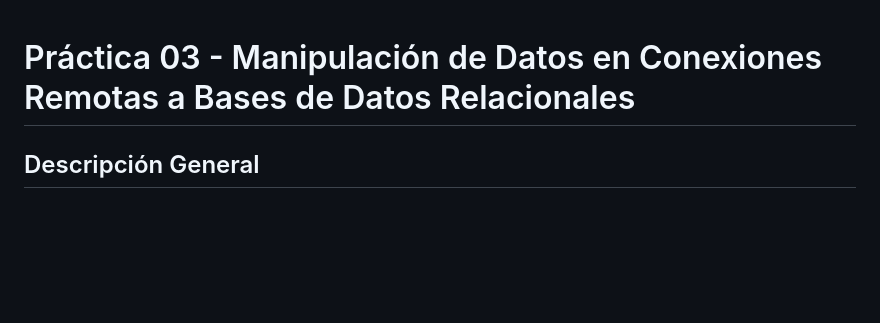
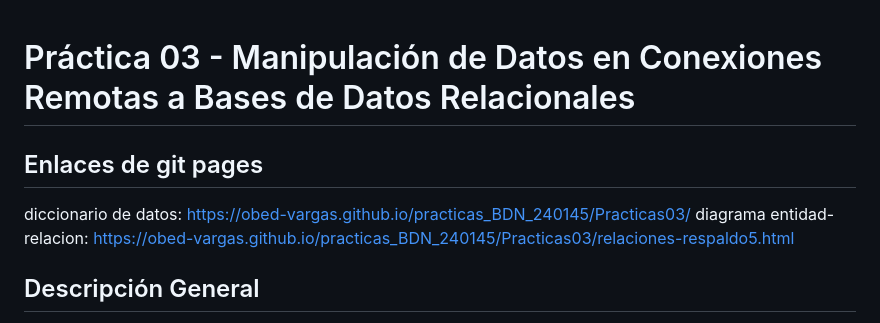
Before and after one commit to Obed-Vargas/practicas_BDN_240145, a Markdown page: Practicas03/readme.md, the part around the change. GitHub-like rendering; blank space fills up the shorter version.

Commit message:
Practica03: Manipulación de Datos en Conexiones Remotas a Bases de Datos relacionales
add: se agrego el nuevo respaldo de base de datos con todo corregido, update: se actualizo el diccionario de datos y el diagrama entidad-relacion

```diff
--- a/Practicas03/readme.md
+++ b/Practicas03/readme.md
@@ -1,5 +1,8 @@
 # Práctica 03 - Manipulación de Datos en Conexiones Remotas a Bases de Datos Relacionales
 
+## Enlaces de git pages
+diccionario de datos: https://obed-vargas.github.io/practicas_BDN_240145/Practicas03/
+diagrama entidad-relacion: https://obed-vargas.github.io/practicas_BDN_240145/Practicas03/relaciones-respaldo5.html
 ## Descripción General
 
 En esta práctica se consolidó y expandió la arquitectura de la base de datos relacional **`db_test_7b`** alojada en un servidor remoto MySQL 8.0, simulando una plataforma integral de **Comercio Electrónico (E-Commerce)** a gran escala.
```
